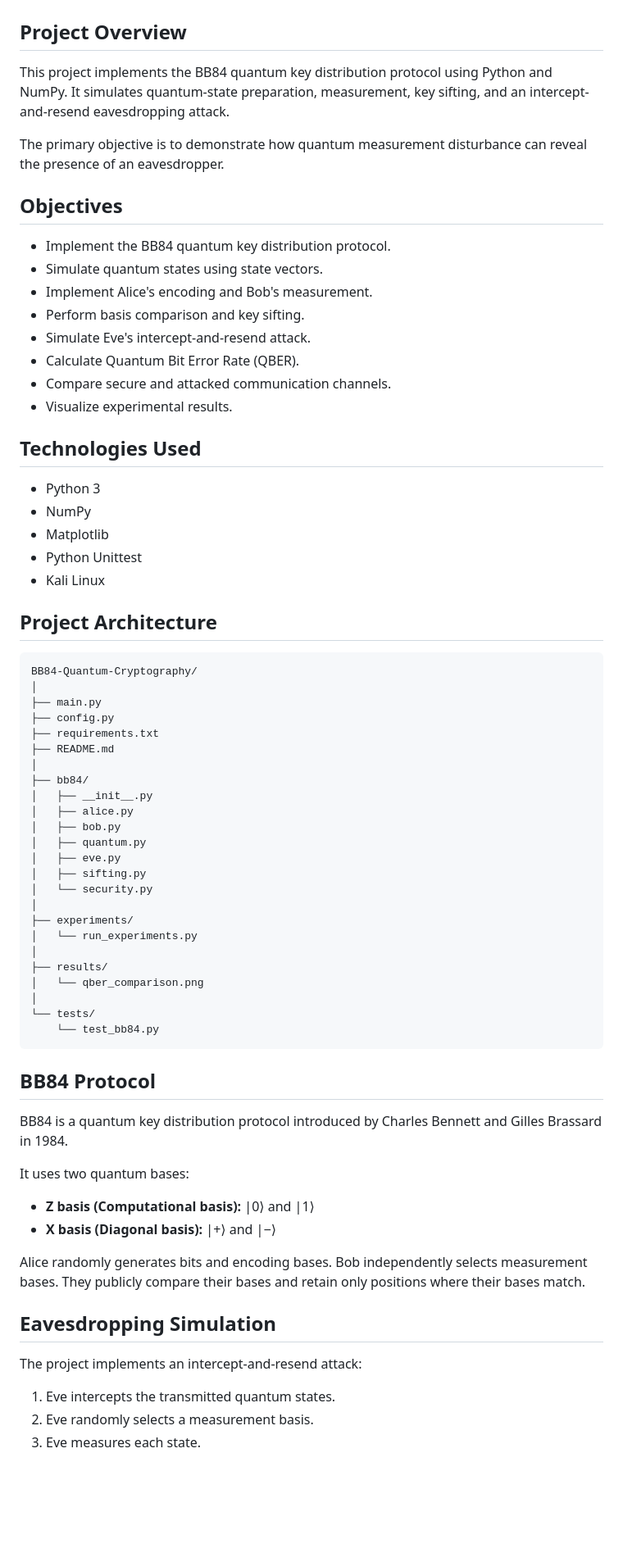
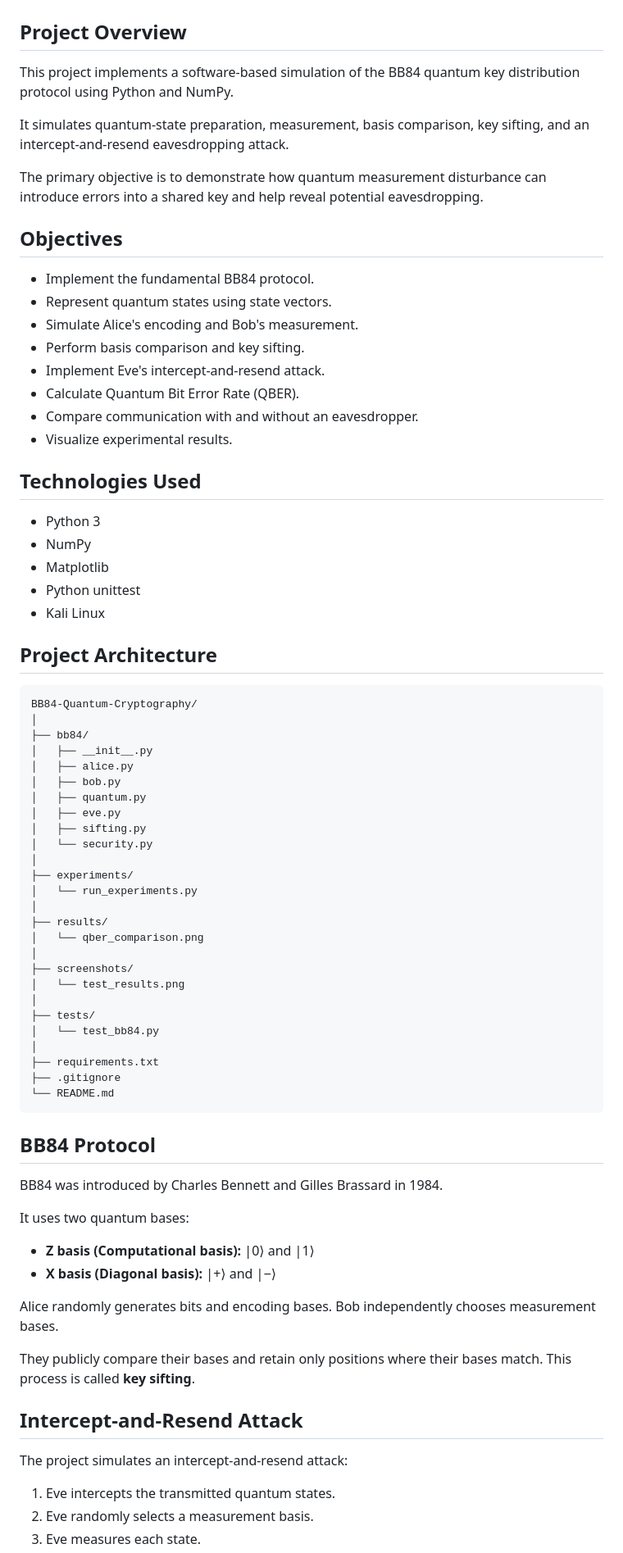
Before and after one commit to vishwag2520-G/BB84-QUANTUM-CRYPTOGRAPHY, a Markdown page: README.md, the part around one of its changes. Shown at 82% size. Drawn GitHub-style; blank space fills up the shorter version.

````diff
--- a/README.md
+++ b/README.md
@@ -2,19 +2,21 @@
 
 ## Project Overview
 
-This project implements the BB84 quantum key distribution protocol using Python and NumPy. It simulates quantum-state preparation, measurement, key sifting, and an intercept-and-resend eavesdropping attack.
+This project implements a software-based simulation of the BB84 quantum key distribution protocol using Python and NumPy.
 
-The primary objective is to demonstrate how quantum measurement disturbance can reveal the presence of an eavesdropper.
+It simulates quantum-state preparation, measurement, basis comparison, key sifting, and an intercept-and-resend eavesdropping attack.
+
+The primary objective is to demonstrate how quantum measurement disturbance can introduce errors into a shared key and help reveal potential eavesdropping.
 
 ## Objectives
 
-- Implement the BB84 quantum key distribution protocol.
-- Simulate quantum states using state vectors.
-- Implement Alice's encoding and Bob's measurement.
+- Implement the fundamental BB84 protocol.
+- Represent quantum states using state vectors.
+- Simulate Alice's encoding and Bob's measurement.
 - Perform basis comparison and key sifting.
-- Simulate Eve's intercept-and-resend attack.
+- Implement Eve's intercept-and-resend attack.
 - Calculate Quantum Bit Error Rate (QBER).
-- Compare secure and attacked communication channels.
+- Compare communication with and without an eavesdropper.
 - Visualize experimental results.
 
 ## Technologies Used
@@ -22,18 +24,13 @@ The primary objective is to demonstrate how quantum measurement disturbance can
 - Python 3
 - NumPy
 - Matplotlib
-- Python Unittest
+- Python unittest
 - Kali Linux
 
 ## Project Architecture
 
 ```text
 BB84-Quantum-Cryptography/
-│
-├── main.py
-├── config.py
-├── requirements.txt
-├── README.md
 │
 ├── bb84/
 │   ├── __init__.py
@@ -50,24 +47,33 @@ BB84-Quantum-Cryptography/
 ├── results/
 │   └── qber_comparison.png
 │
-└── tests/
-    └── test_bb84.py
+├── screenshots/
+│   └── test_results.png
+│
+├── tests/
+│   └── test_bb84.py
+│
+├── requirements.txt
+├── .gitignore
+└── README.md
 ```
 
 ## BB84 Protocol
 
-BB84 is a quantum key distribution protocol introduced by Charles Bennett and Gilles Brassard in 1984.
+BB84 was introduced by Charles Bennett and Gilles Brassard in 1984.
 
 It uses two quantum bases:
 
 - **Z basis (Computational basis):** |0⟩ and |1⟩
 - **X basis (Diagonal basis):** |+⟩ and |−⟩
 
-Alice randomly generates bits and encoding bases. Bob independently selects measurement bases. They publicly compare their bases and retain only positions where their bases match.
+Alice randomly generates bits and encoding bases. Bob independently chooses measurement bases.
 
-## Eavesdropping Simulation
+They publicly compare their bases and retain only positions where their bases match. This process is called **key sifting**.
 
-The project implements an intercept-and-resend attack:
+## Intercept-and-Resend Attack
+
+The project simulates an intercept-and-resend attack:
 
 1. Eve intercepts the transmitted quantum states.
 2. Eve randomly selects a measurement basis.
````
Also changed, not shown: other parts of README.md (+39 -43 lines), results/qber_comparison.png, 9 other files.
